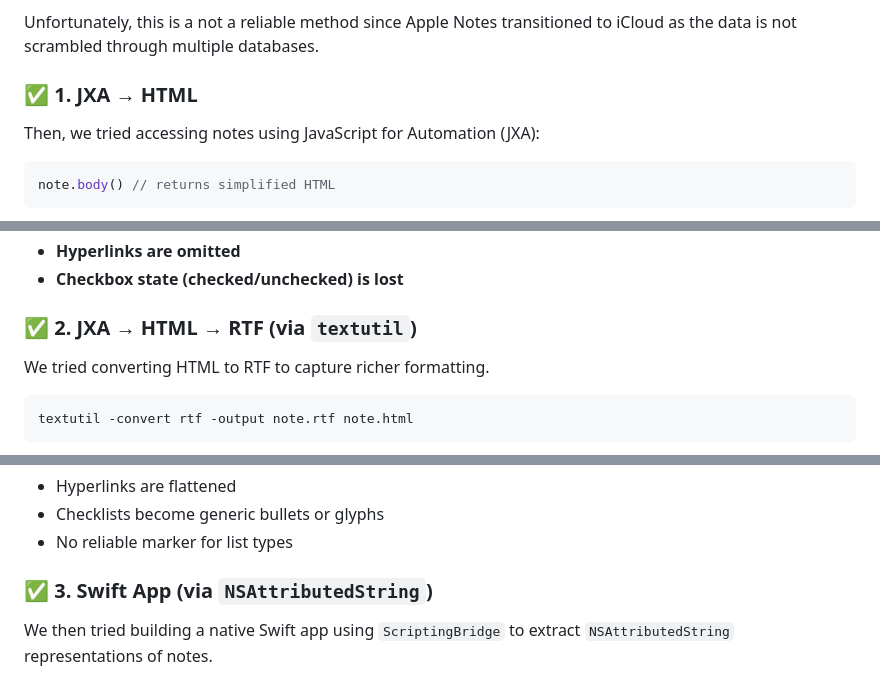
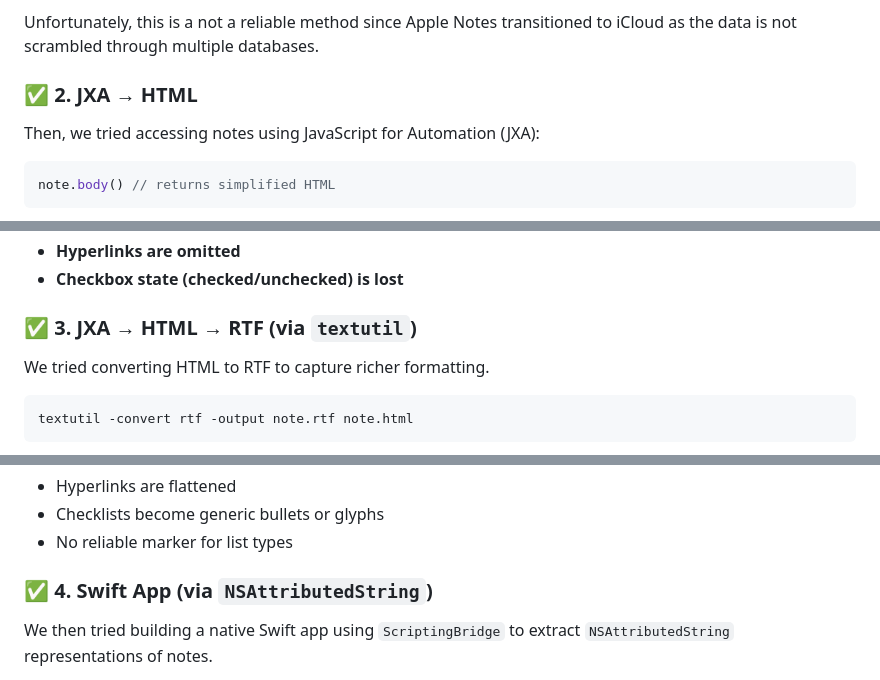
Before and after one commit to routineco/apple-notes-exporter, a Markdown page: README.md, 3 parts joined by grey strips. GitHub-like rendering.

Commit message:
Improved README

```diff
--- a/README.md
+++ b/README.md
@@ -18,7 +18,7 @@ We started by trying to extract information directly from the SQlite Apple Notes
 
 Unfortunately, this is a not a reliable method since Apple Notes transitioned to iCloud as the data is not scrambled through multiple databases.
 
-### ✅ 1. JXA → HTML
+### ✅ 2. JXA → HTML
 
 Then, we tried accessing notes using JavaScript for Automation (JXA):
 
@@ -36,7 +36,7 @@ Even though it worked pretty smoothly, we encountered some limitations.
 - **Hyperlinks are omitted**
 - **Checkbox state (checked/unchecked) is lost**
 
-### ✅ 2. JXA → HTML → RTF (via `textutil`)
+### ✅ 3. JXA → HTML → RTF (via `textutil`)
 
 We tried converting HTML to RTF to capture richer formatting.
 
@@ -53,7 +53,7 @@ Unfortunately there were still limitations.
 - Checklists become generic bullets or glyphs
 - No reliable marker for list types
 
-### ✅ 3. Swift App (via `NSAttributedString`)
+### ✅ 4. Swift App (via `NSAttributedString`)
 
 We then tried building a native Swift app using `ScriptingBridge` to extract `NSAttributedString` representations of notes.
 
```
Also changed, not shown: other parts of README.md (+1 -1 lines).
